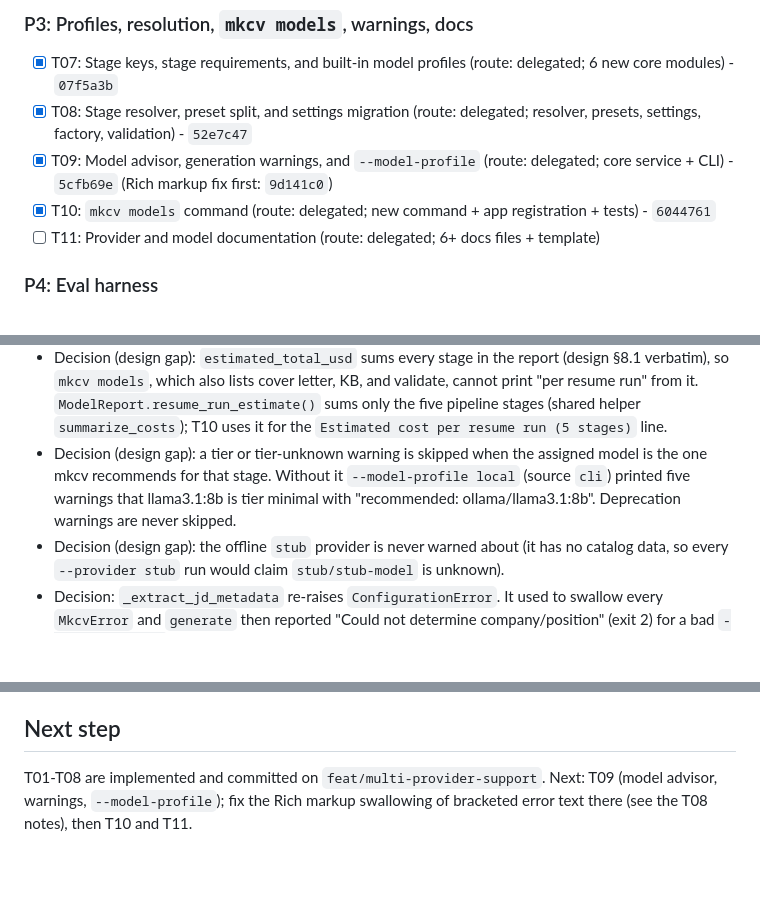
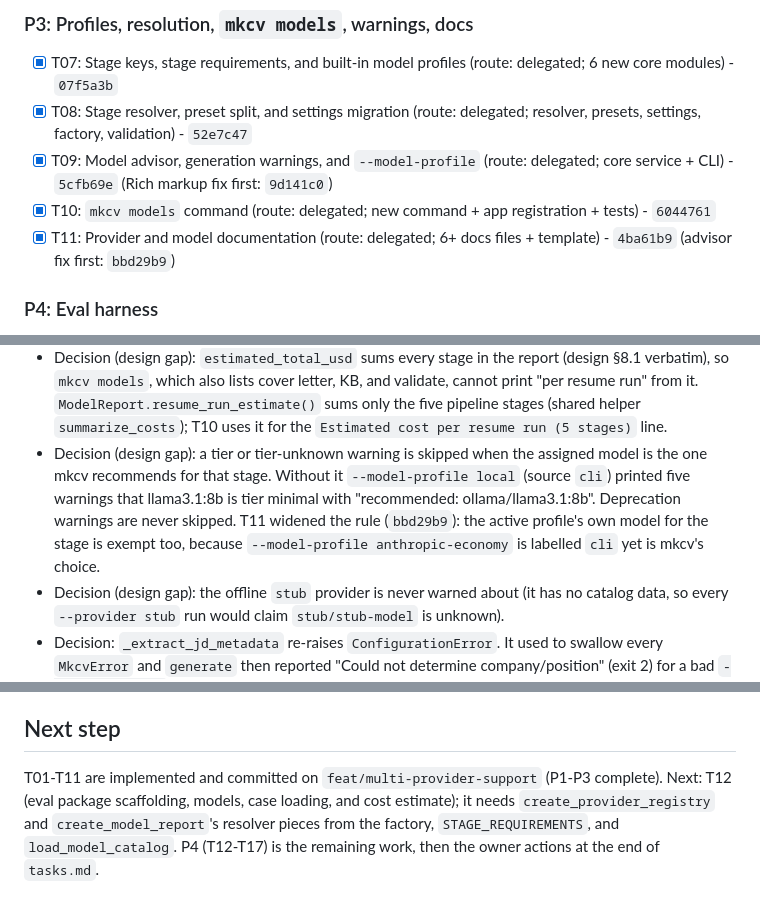
Before and after one commit to bkuberek/mkcv, a Markdown page: odd/tasks/multi-provider-support.md, 3 parts joined by grey strips. Drawn GitHub-style; blank space fills up the shorter version.

```diff
--- a/odd/tasks/multi-provider-support.md
+++ b/odd/tasks/multi-provider-support.md
@@ -50,7 +50,7 @@ Route legend: `delegated` = one bounded writer (2+ non-trivial files, writer tri
 - [x] T08: Stage resolver, preset split, and settings migration (route: delegated; resolver, presets, settings, factory, validation) - `52e7c47`
 - [x] T09: Model advisor, generation warnings, and `--model-profile` (route: delegated; core service + CLI) - `5cfb69e` (Rich markup fix first: `9d141c0`)
 - [x] T10: `mkcv models` command (route: delegated; new command + app registration + tests) - `6044761`
-- [ ] T11: Provider and model documentation (route: delegated; 6+ docs files + template)
+- [x] T11: Provider and model documentation (route: delegated; 6+ docs files + template) - `4ba61b9` (advisor fix first: `bbd29b9`)
 
 ### P4: Eval harness
 
@@ -196,7 +197,7 @@ Plus the focused pytest command listed in each task of `tasks.md`.
 - `generate` and the chained cover letter: `create_cover_letter_service(settings, provider_override=..., model_profile=..., preset_name=cl_preset)`; the `cover-letter` command passes `preset or "standard"`. The report step runs after preset resolution and before the app-dir, JD, or workspace work, so a bad flag exits 3 before any LLM call.
 - Spec/data mismatch: REQ-MP-9 expects the deprecation note to contain `routes to gemini-3.5-flash-lite`, but design §4.1 and the T01 catalog data read `requests route to gemini-3.5-flash-lite`. The design is authoritative for messages, so the data stays and the tests assert `route to`. Fix the spec wording if it is ever edited.
 - Decision (design gap): `estimated_total_usd` sums every stage in the report (design §8.1 verbatim), so `mkcv models`, which also lists cover letter, KB, and validate, cannot print "per resume run" from it. `ModelReport.resume_run_estimate()` sums only the five pipeline stages (shared helper `summarize_costs`); T10 uses it for the `Estimated cost per resume run (5 stages)` line.
-- Decision (design gap): a tier or tier-unknown warning is skipped when the assigned model is the one mkcv recommends for that stage. Without it `--model-profile local` (source `cli`) printed five warnings that llama3.1:8b is tier minimal with "recommended: ollama/llama3.1:8b". Deprecation warnings are never skipped.
+- Decision (design gap): a tier or tier-unknown warning is skipped when the assigned model is the one mkcv recommends for that stage. Without it `--model-profile local` (source `cli`) printed five warnings that llama3.1:8b is tier minimal with "recommended: ollama/llama3.1:8b". Deprecation warnings are never skipped. T11 widened the rule (`bbd29b9`): the active profile's own model for the stage is exempt too, because `--model-profile anthropic-economy` is labelled `cli` yet is mkcv's choice.
 - Decision (design gap): the offline `stub` provider is never warned about (it has no catalog data, so every `--provider stub` run would claim `stub/stub-model` is unknown).
 - Decision: `_extract_jd_metadata` re-raises `ConfigurationError`. It used to swallow every `MkcvError` and `generate` then reported "Could not determine company/position" (exit 2) for a bad `--model-profile` in a workspace.
 - Decision: `cover_letter_command` resolves the report (`_warn_about_models`) before the output directory is created, so an invalid setup leaves no empty directory behind.
@@ -241,4 +255,4 @@ Plus the focused pytest command listed in each task of `tasks.md`.
 
 ## Next step
 
-T01-T08 are implemented and committed on `feat/multi-provider-support`. Next: T09 (model advisor, warnings, `--model-profile`); fix the Rich markup swallowing of bracketed error text there (see the T08 notes), then T10 and T11.
+T01-T11 are implemented and committed on `feat/multi-provider-support` (P1-P3 complete). Next: T12 (eval package scaffolding, models, case loading, and cost estimate); it needs `create_provider_registry` and `create_model_report`'s resolver pieces from the factory, `STAGE_REQUIREMENTS`, and `load_model_catalog`. P4 (T12-T17) is the remaining work, then the owner actions at the end of `tasks.md`.
```
Also changed, not shown: other parts of odd/tasks/multi-provider-support.md (+14 -0 lines).
